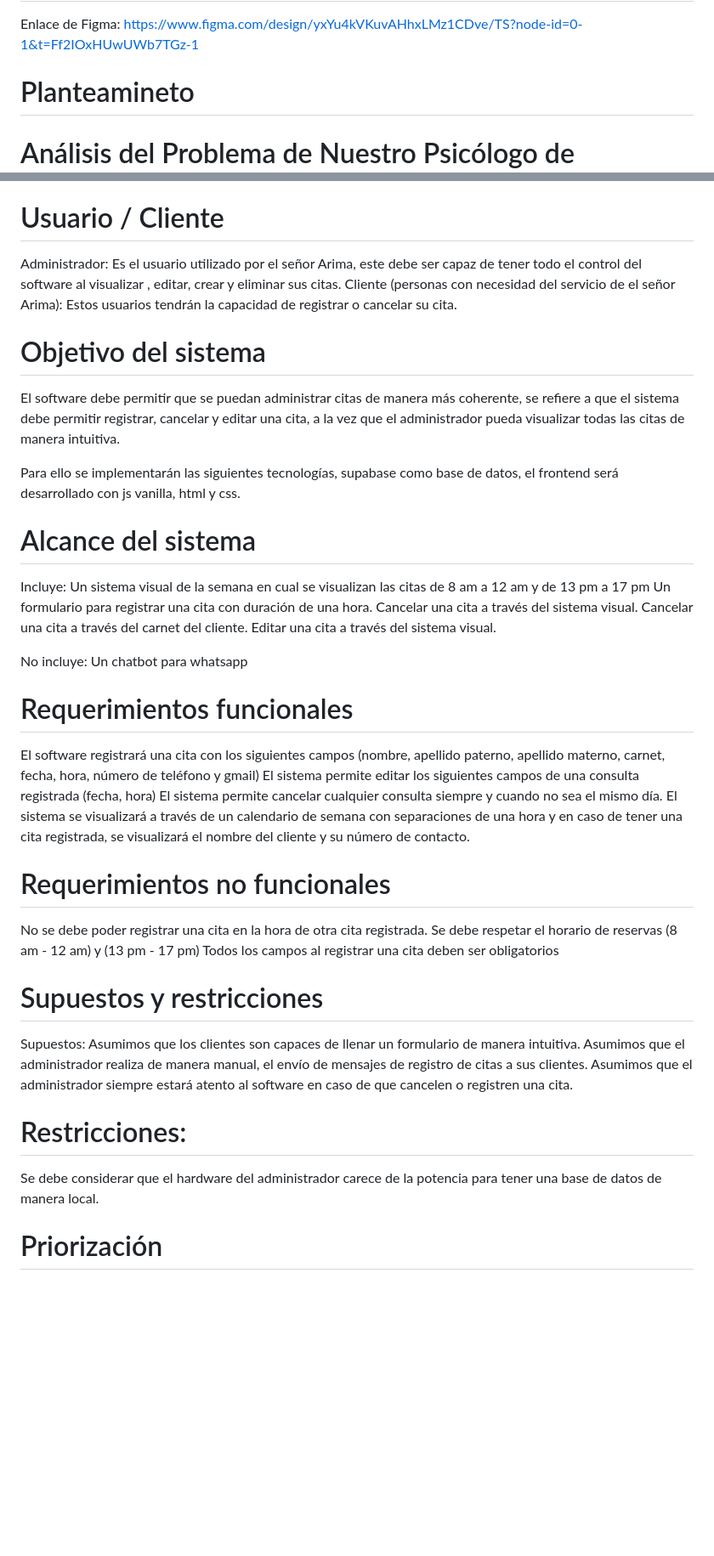
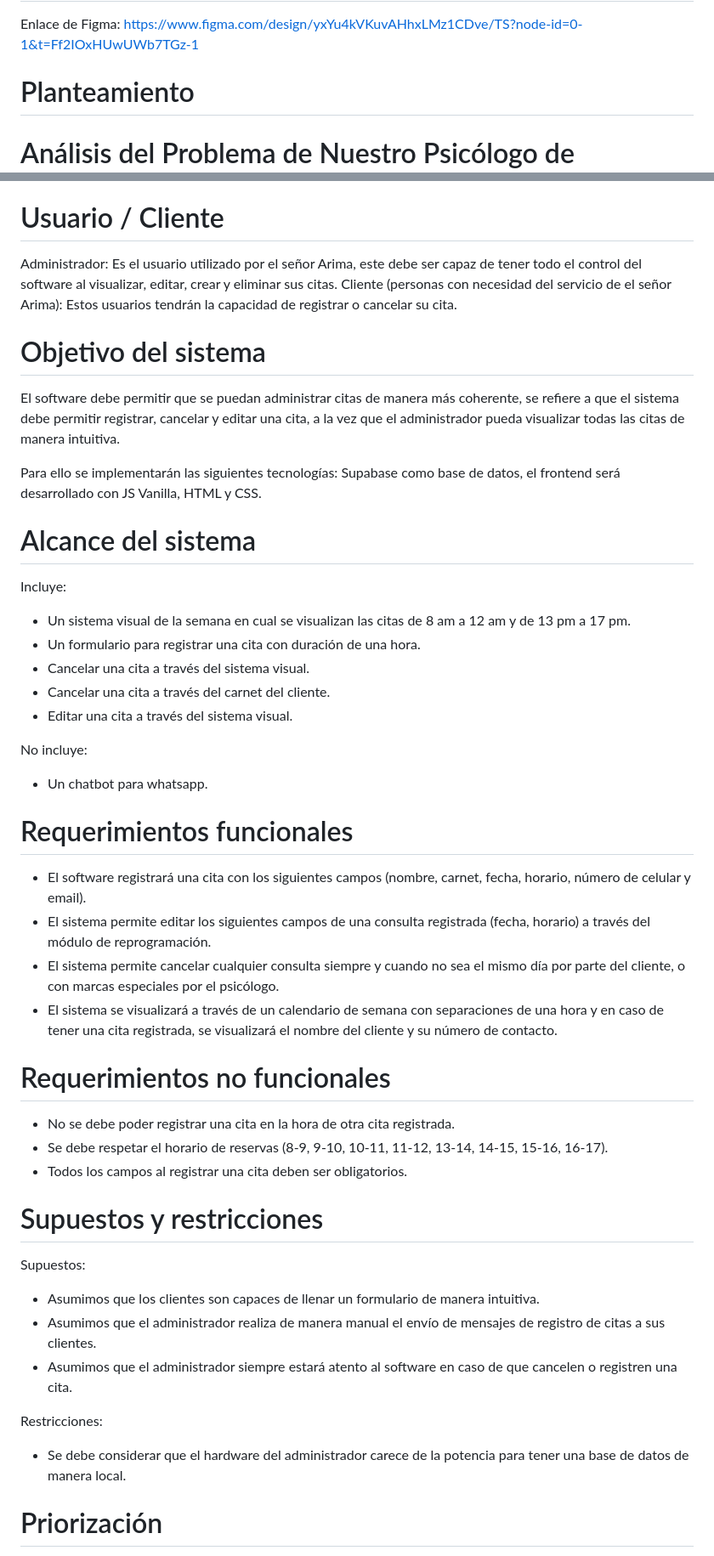
Before and after one commit to Nov-222/Psicologo---Taller-de-Software-I, a Markdown page: README.md, 2 parts joined by grey strips. Shown at 85% size. Drawn GitHub-style; blank space fills up the shorter version.

```diff
--- a/README.md
+++ b/README.md
@@ -2,7 +2,7 @@
 
 Enlace de Figma: https://www.figma.com/design/yxYu4kVKuvAHhxLMz1CDve/TS?node-id=0-1&t=Ff2IOxHUwUWb7TGz-1
 
-# Planteamineto
+# Planteamiento
 # Análisis del Problema de Nuestro Psicólogo de confianza (Kishou Arima)
 # Descripción del problema
 El señor Arima, un psicólogo que cuenta con su consultorio, está sufriendo de pérdidas de ingreso a través de su sistema de gestión de citas a través de whatsapp, debido a que ser una administración manual, el cliente por el sobreesfuerzo de administrarlo solo, llega a registrar dos de sus clientes en una misma cita, llega a olvidar registrar algunas citas y también de registrar los cambios en caso de que su cliente cancele las citas o cambie la fecha, por ello se requiere un software que mejore la administración de citas en su sistema prediseñado.
@@ -11,44 +11,43 @@ El señor Arima, un psicólogo que cuenta con su consultorio, está sufriendo de
 El software será utilizado por el señor Arima, manteniendo el sistema prediseñado (el señor utiliza un sistema que consiste en whatsapp, el recibe a través de mensaje directo la solicitudes de consultas) y adaptándolo para que este pueda visualizar sus citas de manera coherente y evitar errores de duplicidad de citas, se refiere a que no se puede reservar una cita en el horario de una ya programada, para evitar pérdidas.
 
 # Usuario / Cliente
-Administrador: Es el usuario utilizado por el señor Arima, este debe ser capaz de tener todo el control del software al visualizar , editar, crear y eliminar sus citas.
+Administrador: Es el usuario utilizado por el señor Arima, este debe ser capaz de tener todo el control del software al visualizar, editar, crear y eliminar sus citas.
 Cliente (personas con necesidad del servicio de el señor Arima): Estos usuarios tendrán la capacidad de registrar o cancelar su cita.
 
 # Objetivo del sistema
 El software debe permitir que se puedan administrar citas de manera más coherente, se refiere a que el sistema debe permitir registrar, cancelar y editar una cita, a la vez que el administrador pueda visualizar todas las citas de manera intuitiva.
 
-Para ello se implementarán las siguientes tecnologías, supabase como base de datos, el frontend será desarrollado con js vanilla, html y css.
+Para ello se implementarán las siguientes tecnologías: Supabase como base de datos, el frontend será desarrollado con JS Vanilla, HTML y CSS.
 
 # Alcance del sistema
 Incluye:
-Un sistema visual de la semana en cual se visualizan las citas de
-8 am a 12 am y de 13 pm a 17 pm
-Un formulario para registrar una cita con duración de una hora.
-Cancelar una cita a través del sistema visual.
-Cancelar una cita a través del carnet del cliente.
-Editar una cita a través del sistema visual.
+* Un sistema visual de la semana en cual se visualizan las citas de 8 am a 12 am y de 13 pm a 17 pm.
+* Un formulario para registrar una cita con duración de una hora.
+* Cancelar una cita a través del sistema visual.
+* Cancelar una cita a través del carnet del cliente.
+* Editar una cita a través del sistema visual.
 
 No incluye:
-Un chatbot para whatsapp
+* Un chatbot para whatsapp.
 
 # Requerimientos funcionales
-El software registrará una cita con los siguientes campos (nombre, apellido paterno, apellido materno, carnet, fecha, hora, número de teléfono y gmail)
-El sistema permite editar los siguientes campos de una consulta registrada (fecha, hora)
-El sistema permite cancelar cualquier consulta siempre y cuando no sea el mismo día.
-El sistema se visualizará a través de un calendario de semana con separaciones de una hora y en caso de tener una cita registrada, se visualizará el nombre del cliente y su número de contacto.
+* El software registrará una cita con los siguientes campos (nombre, carnet, fecha, horario, número de celular y email).
+* El sistema permite editar los siguientes campos de una consulta registrada (fecha, horario) a través del módulo de reprogramación.
+* El sistema permite cancelar cualquier consulta siempre y cuando no sea el mismo día por parte del cliente, o con marcas especiales por el psicólogo.
+* El sistema se visualizará a través de un calendario de semana con separaciones de una hora y en caso de tener una cita registrada, se visualizará el nombre del cliente y su número de contacto.
 
 # Requerimientos no funcionales
-No se debe poder registrar una cita en la hora de otra cita registrada.
-Se debe respetar el horario de reservas (8 am - 12 am) y (13 pm - 17 pm)
-Todos los campos al registrar una cita deben ser obligatorios
+* No se debe poder registrar una cita en la hora de otra cita registrada.
+* Se debe respetar el horario de reservas (8-9, 9-10, 10-11, 11-12, 13-14, 14-15, 15-16, 16-17).
+* Todos los campos al registrar una cita deben ser obligatorios.
 
 # Supuestos y restricciones
 Supuestos:
-Asumimos que los clientes son capaces de llenar un formulario de manera intuitiva.
-Asumimos que el administrador realiza de manera manual, el envío de mensajes de registro de citas a sus clientes.
-Asumimos que el administrador siempre estará atento al software en caso de que cancelen o registren una cita.
+* Asumimos que los clientes son capaces de llenar un formulario de manera intuitiva.
+* Asumimos que el administrador realiza de manera manual el envío de mensajes de registro de citas a sus clientes.
+* Asumimos que el administrador siempre estará atento al software en caso de que cancelen o registren una cita.
 
-# Restricciones:
-Se debe considerar que el hardware del administrador carece de la potencia para tener una base de datos de manera local.
+Restricciones:
+* Se debe considerar que el hardware del administrador carece de la potencia para tener una base de datos de manera local.
 
 # Priorización
```
Also changed, not shown: other parts of README.md (+35 -1 lines).
